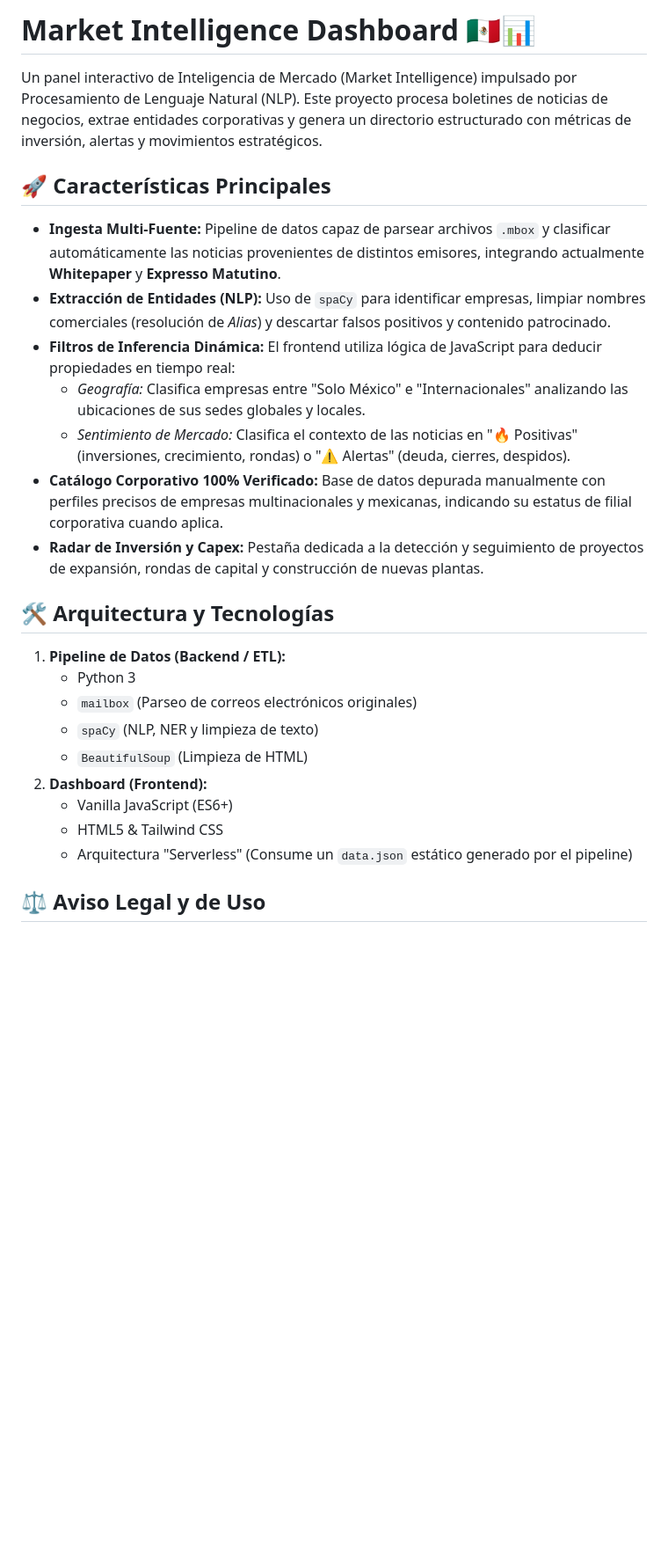
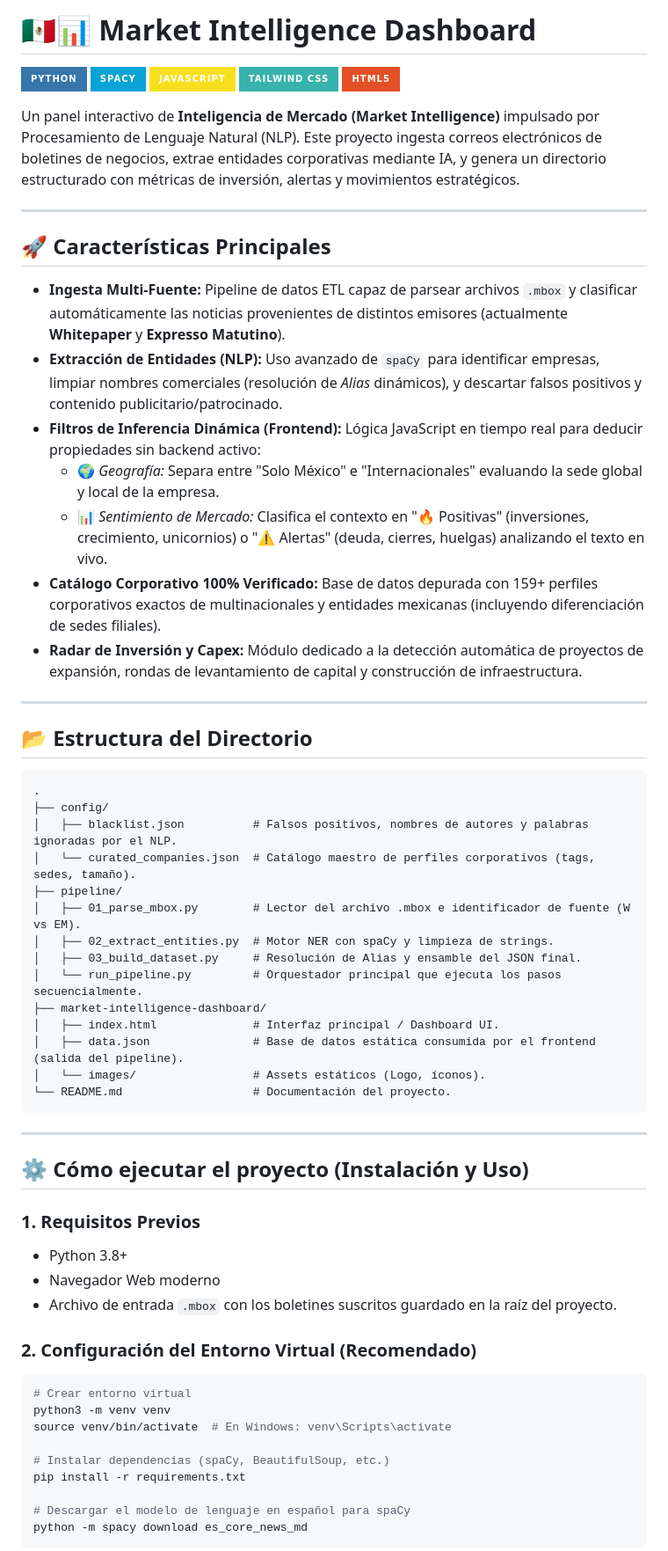
Before and after one commit to galanteh/market-intelligence-mx, a Markdown page: README.md, the part around one of its changes. Shown at 88% size. Drawn GitHub-style; badges without logos; blank space fills up the shorter version.

Commit message:
docs(readme): rewrite comprehensive documentation with tech badges, tree structure, and usage instructions
Co-Authored-By: Claude Sonnet 4.6 <noreply@anthropic.com>

````diff
--- a/README.md
+++ b/README.md
@@ -1,27 +1,65 @@
-# Market Intelligence Dashboard 🇲🇽📊
+# 🇲🇽📊 Market Intelligence Dashboard
 
-Un panel interactivo de Inteligencia de Mercado (Market Intelligence) impulsado por Procesamiento de Lenguaje Natural (NLP). Este proyecto procesa boletines de noticias de negocios, extrae entidades corporativas y genera un directorio estructurado con métricas de inversión, alertas y movimientos estratégicos.
+![Python](https://img.shields.io/badge/Python-3776AB?style=for-the-badge&logo=python&logoColor=white)
+![spaCy](https://img.shields.io/badge/spaCy-09A3D5?style=for-the-badge&logo=spacy&logoColor=white)
+![JavaScript](https://img.shields.io/badge/JavaScript-F7DF1E?style=for-the-badge&logo=javascript&logoColor=black)
+![Tailwind CSS](https://img.shields.io/badge/Tailwind_CSS-38B2AC?style=for-the-badge&logo=tailwind-css&logoColor=white)
+![HTML5](https://img.shields.io/badge/HTML5-E34F26?style=for-the-badge&logo=html5&logoColor=white)
+
+Un panel interactivo de **Inteligencia de Mercado (Market Intelligence)** impulsado por Procesamiento de Lenguaje Natural (NLP). Este proyecto ingesta correos electrónicos de boletines de negocios, extrae entidades corporativas mediante IA, y genera un directorio estructurado con métricas de inversión, alertas y movimientos estratégicos.
+
+---
 
 ## 🚀 Características Principales
 
-*   **Ingesta Multi-Fuente:** Pipeline de datos capaz de parsear archivos `.mbox` y clasificar automáticamente las noticias provenientes de distintos emisores, integrando actualmente **Whitepaper** y **Expresso Matutino**.
-*   **Extracción de Entidades (NLP):** Uso de `spaCy` para identificar empresas, limpiar nombres comerciales (resolución de *Alias*) y descartar falsos positivos y contenido patrocinado.
-*   **Filtros de Inferencia Dinámica:** El frontend utiliza lógica de JavaScript para deducir propiedades en tiempo real:
-    *   *Geografía:* Clasifica empresas entre "Solo México" e "Internacionales" analizando las ubicaciones de sus sedes globales y locales.
-    *   *Sentimiento de Mercado:* Clasifica el contexto de las noticias en "🔥 Positivas" (inversiones, crecimiento, rondas) o "⚠️ Alertas" (deuda, cierres, despidos).
-*   **Catálogo Corporativo 100% Verificado:** Base de datos depurada manualmente con perfiles precisos de empresas multinacionales y mexicanas, indicando su estatus de filial corporativa cuando aplica.
-*   **Radar de Inversión y Capex:** Pestaña dedicada a la detección y seguimiento de proyectos de expansión, rondas de capital y construcción de nuevas plantas.
+*   **Ingesta Multi-Fuente:** Pipeline de datos ETL capaz de parsear archivos `.mbox` y clasificar automáticamente las noticias provenientes de distintos emisores (actualmente **Whitepaper** y **Expresso Matutino**).
+*   **Extracción de Entidades (NLP):** Uso avanzado de `spaCy` para identificar empresas, limpiar nombres comerciales (resolución de *Alias* dinámicos), y descartar falsos positivos y contenido publicitario/patrocinado.
+*   **Filtros de Inferencia Dinámica (Frontend):** Lógica JavaScript en tiempo real para deducir propiedades sin backend activo:
+    *   🌍 *Geografía:* Separa entre "Solo México" e "Internacionales" evaluando la sede global y local de la empresa.
+    *   📊 *Sentimiento de Mercado:* Clasifica el contexto en "🔥 Positivas" (inversiones, crecimiento, unicornios) o "⚠️ Alertas" (deuda, cierres, huelgas) analizando el texto en vivo.
+*   **Catálogo Corporativo 100% Verificado:** Base de datos depurada con 159+ perfiles corporativos exactos de multinacionales y entidades mexicanas (incluyendo diferenciación de sedes filiales).
+*   **Radar de Inversión y Capex:** Módulo dedicado a la detección automática de proyectos de expansión, rondas de levantamiento de capital y construcción de infraestructura.
 
-## 🛠️ Arquitectura y Tecnologías
+---
 
-1.  **Pipeline de Datos (Backend / ETL):**
-    *   Python 3
-    *   `mailbox` (Parseo de correos electrónicos originales)
-    *   `spaCy` (NLP, NER y limpieza de texto)
-    *   `BeautifulSoup` (Limpieza de HTML)
-2.  **Dashboard (Frontend):**
-    *   Vanilla JavaScript (ES6+)
-    *   HTML5 & Tailwind CSS
-    *   Arquitectura "Serverless" (Consume un `data.json` estático generado por el pipeline)
+## 📂 Estructura del Directorio
 
-## ⚖️ Aviso Legal y de Uso
+```text
+.
+├── config/
+│   ├── blacklist.json          # Falsos positivos, nombres de autores y palabras ignoradas por el NLP.
+│   └── curated_companies.json  # Catálogo maestro de perfiles corporativos (tags, sedes, tamaño).
+├── pipeline/
+│   ├── 01_parse_mbox.py        # Lector del archivo .mbox e identificador de fuente (W vs EM).
+│   ├── 02_extract_entities.py  # Motor NER con spaCy y limpieza de strings.
+│   ├── 03_build_dataset.py     # Resolución de Alias y ensamble del JSON final.
+│   └── run_pipeline.py         # Orquestador principal que ejecuta los pasos secuencialmente.
+├── market-intelligence-dashboard/
+│   ├── index.html              # Interfaz principal / Dashboard UI.
+│   ├── data.json               # Base de datos estática consumida por el frontend (salida del pipeline).
+│   └── images/                 # Assets estáticos (Logo, íconos).
+└── README.md                   # Documentación del proyecto.
+```
+
+---
+
+## ⚙️ Cómo ejecutar el proyecto (Instalación y Uso)
+
+### 1. Requisitos Previos
+*   Python 3.8+
+*   Navegador Web moderno
+*   Archivo de entrada `.mbox` con los boletines suscritos guardado en la raíz del proyecto.
+
+### 2. Configuración del Entorno Virtual (Recomendado)
+```bash
+# Crear entorno virtual
+python3 -m venv venv
+source venv/bin/activate  # En Windows: venv\Scripts\activate
+
+# Instalar dependencias (spaCy, BeautifulSoup, etc.)
+pip install -r requirements.txt
+
+# Descargar el modelo de lenguaje en español para spaCy
+python -m spacy download es_core_news_md
+```
+
````
Also changed, not shown: other parts of README.md (+20 -5 lines).
